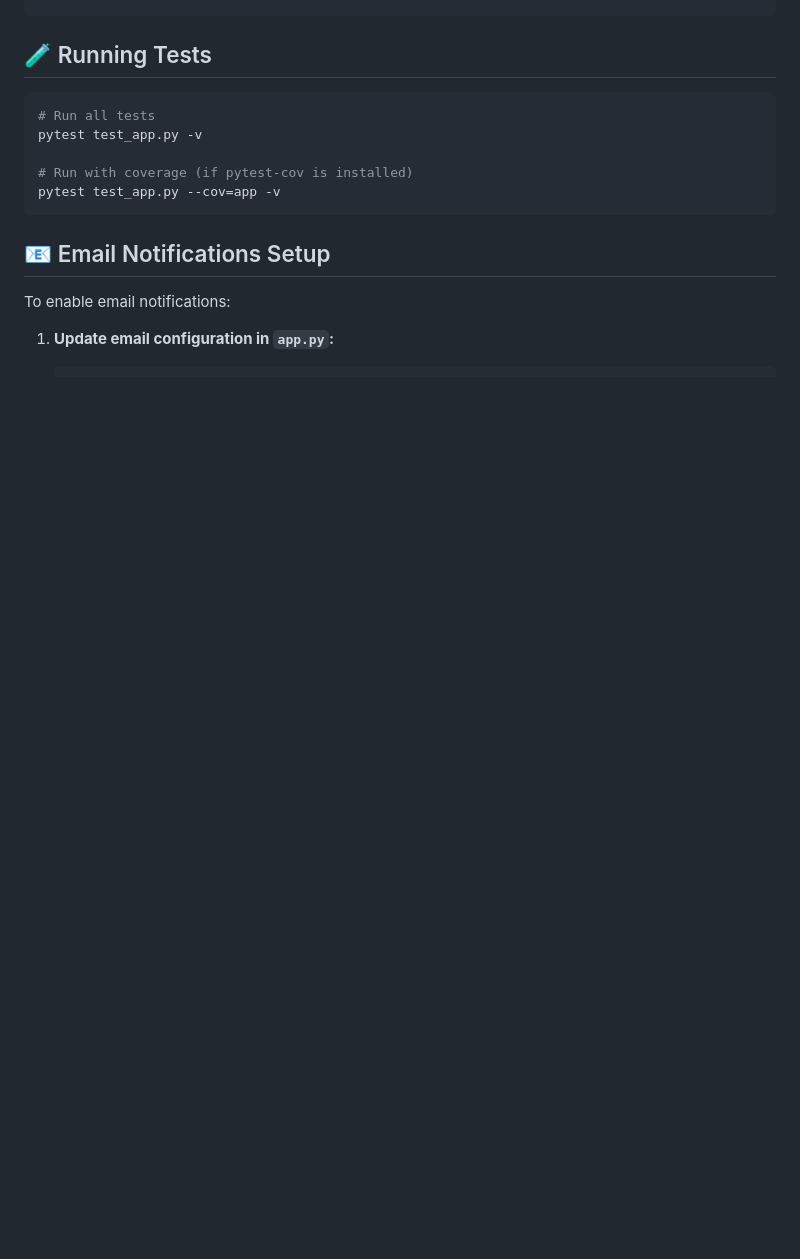
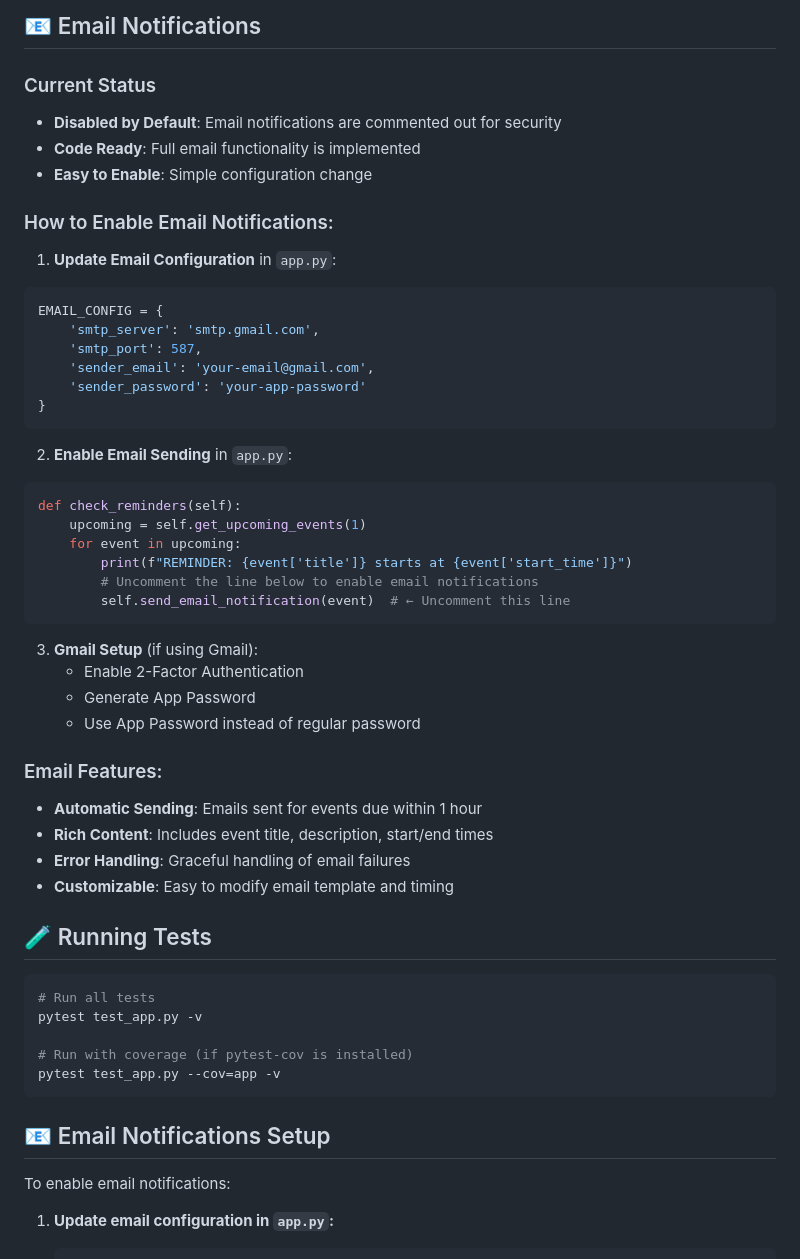
Before and after one commit to Thanveerv95/Event-Scheduler, a Markdown page: README.md, the part around one of its changes. Drawn GitHub-style; blank space fills up the shorter version.

Commit message:
Update README: Add persistence, Postman collection, and email notifications documentation

````diff
--- a/README.md
+++ b/README.md
@@ -154,3 +215,42 @@ GET /events/upcoming?hours=2
+## 📧 Email Notifications
+
+### Current Status
+- **Disabled by Default**: Email notifications are commented out for security
+- **Code Ready**: Full email functionality is implemented
+- **Easy to Enable**: Simple configuration change
+
+### How to Enable Email Notifications:
+
+1. **Update Email Configuration** in `app.py`:
+```python
+EMAIL_CONFIG = {
+    'smtp_server': 'smtp.gmail.com',
+    'smtp_port': 587,
+    'sender_email': 'your-email@gmail.com',
+    'sender_password': 'your-app-password'
+}
+```
+
+2. **Enable Email Sending** in `app.py`:
+```python
+def check_reminders(self):
+    upcoming = self.get_upcoming_events(1)
+    for event in upcoming:
+        print(f"REMINDER: {event['title']} starts at {event['start_time']}")
+        # Uncomment the line below to enable email notifications
+        self.send_email_notification(event)  # ← Uncomment this line
+```
+
+3. **Gmail Setup** (if using Gmail):
+   - Enable 2-Factor Authentication
+   - Generate App Password
+   - Use App Password instead of regular password
+
+### Email Features:
+- **Automatic Sending**: Emails sent for events due within 1 hour
+- **Rich Content**: Includes event title, description, start/end times
+- **Error Handling**: Graceful handling of email failures
+- **Customizable**: Easy to modify email template and timing
 
 ## 🧪 Running Tests
 
````
Also changed, not shown: other parts of README.md (+61 -0 lines).
